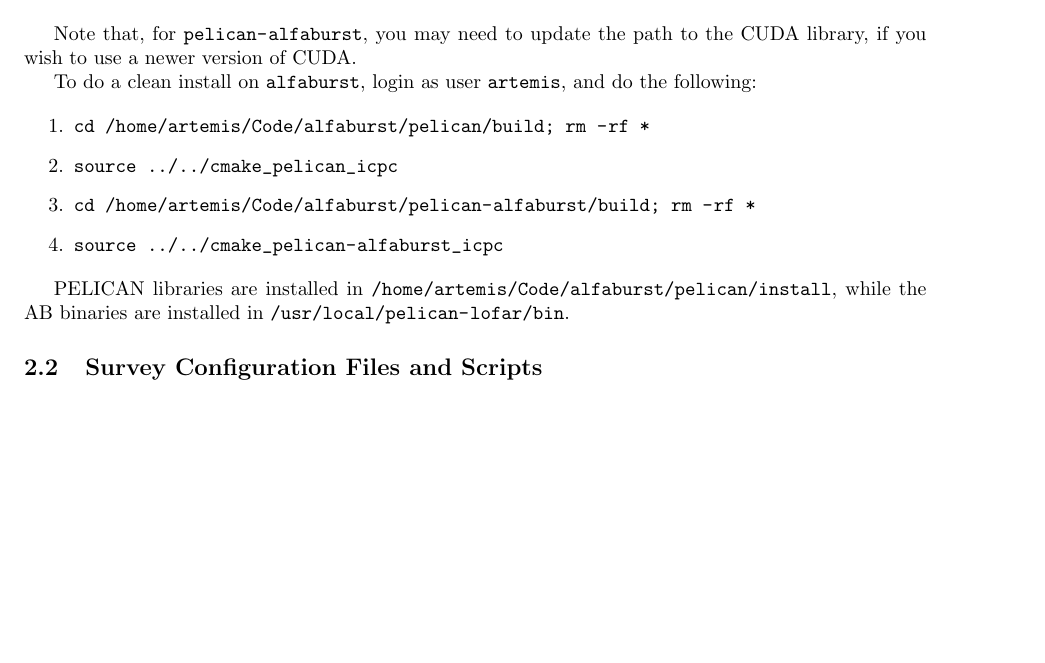
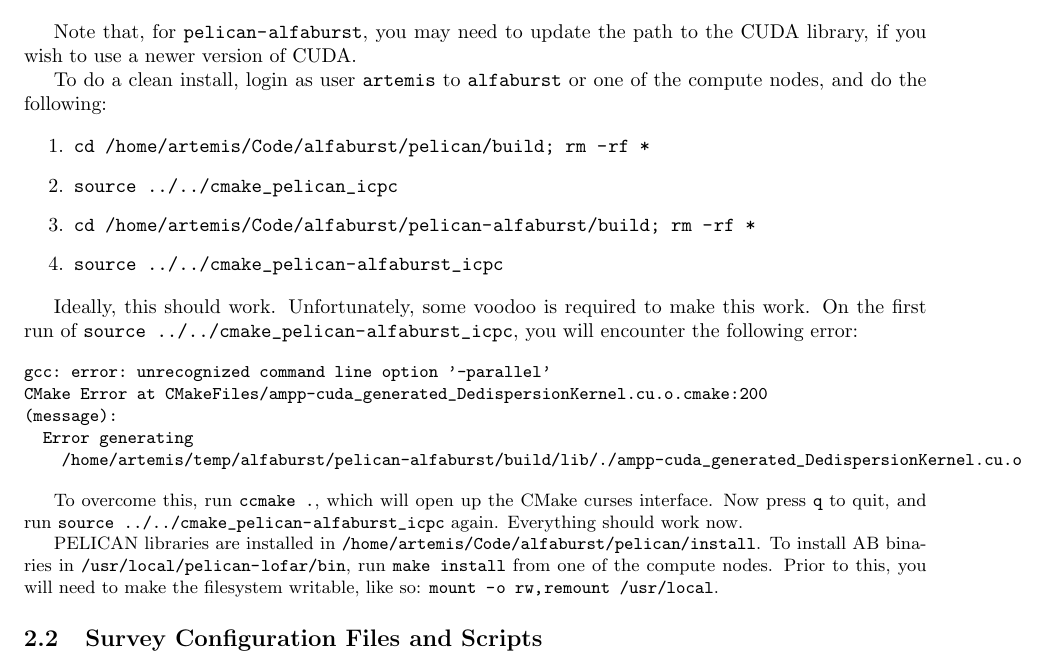
Before and after one commit to jayanthc/alfaburst-survey, a LaTeX document (Manual/alfaburst_manual.tex): part of page 2 of 9, cut so that both start at the same text, the shorter picture padded with empty space. Compiled offline with pdfLaTeX.

Commit message:
Updated the manual with correct compilation steps.

```diff
--- a/Manual/alfaburst_manual.tex
+++ b/Manual/alfaburst_manual.tex
@@ -58,8 +58,8 @@
 Note that, for \url{pelican-alfaburst}, you may need to update the path to the
 CUDA library, if you wish to use a newer version of CUDA.
 
-To do a clean install on \url{alfaburst}, login as user \url{artemis}, and do
-the following:
+To do a clean install, login as user \url{artemis} to \url{alfaburst} or one of
+the compute nodes, and do the following:
 
 \begin{enumerate}
 \item \url{cd /home/artemis/Code/alfaburst/pelican/build; rm -rf *}
@@ -68,8 +68,30 @@
 \item \url{source ../../cmake_pelican-alfaburst_icpc}
 \end{enumerate}
 
-PELICAN libraries are installed in \url{/home/artemis/Code/alfaburst/pelican/install},
-while the AB binaries are installed in \url{/usr/local/pelican-lofar/bin}.
+Ideally, this should work. Unfortunately, some voodoo is required to make this
+work. On the first run of \url{source
+../../cmake_pelican-alfaburst_icpc}, you will encounter the following error:
+
+\small {
+\begin{verbatim}
+gcc: error: unrecognized command line option '-parallel'
+CMake Error at CMakeFiles/ampp-cuda_generated_DedispersionKernel.cu.o.cmake:200
+(message):
+  Error generating
+    /home/artemis/temp/alfaburst/pelican-alfaburst/build/lib/./ampp-cuda_generated_DedispersionKernel.cu.o
+\end{verbatim}
+}
+
+To overcome this, run \url{ccmake .}, which will open up the CMake curses
+interface. Now press \url{q} to quit, and run \url{source
+../../cmake_pelican-alfaburst_icpc} again. Everything should work now.
+
+PELICAN libraries are installed in
+\url{/home/artemis/Code/alfaburst/pelican/install}. To install AB binaries in
+\url{/usr/local/pelican-lofar/bin}, run \url{make install} from one of the
+compute nodes. Prior to this, you will need to make the filesystem writable,
+like so: \url{mount -o rw,remount /usr/local}.
+
 
 \subsection{Survey Configuration Files and Scripts}
 
```
Also changed, not shown: Manual/alfaburst_manual.pdf.
